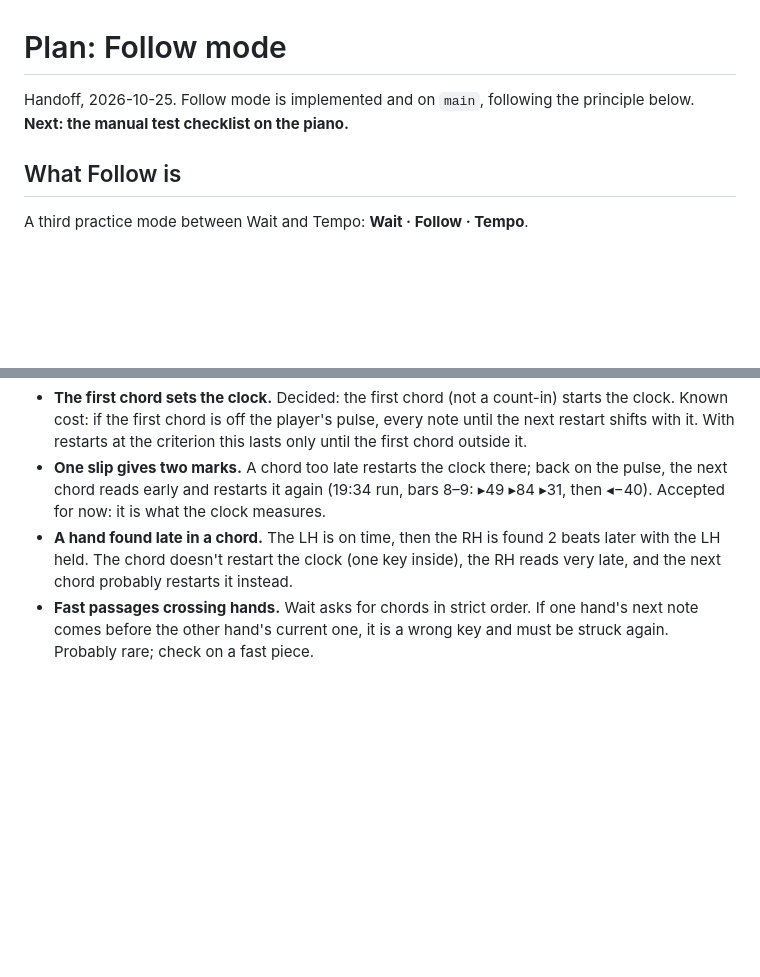
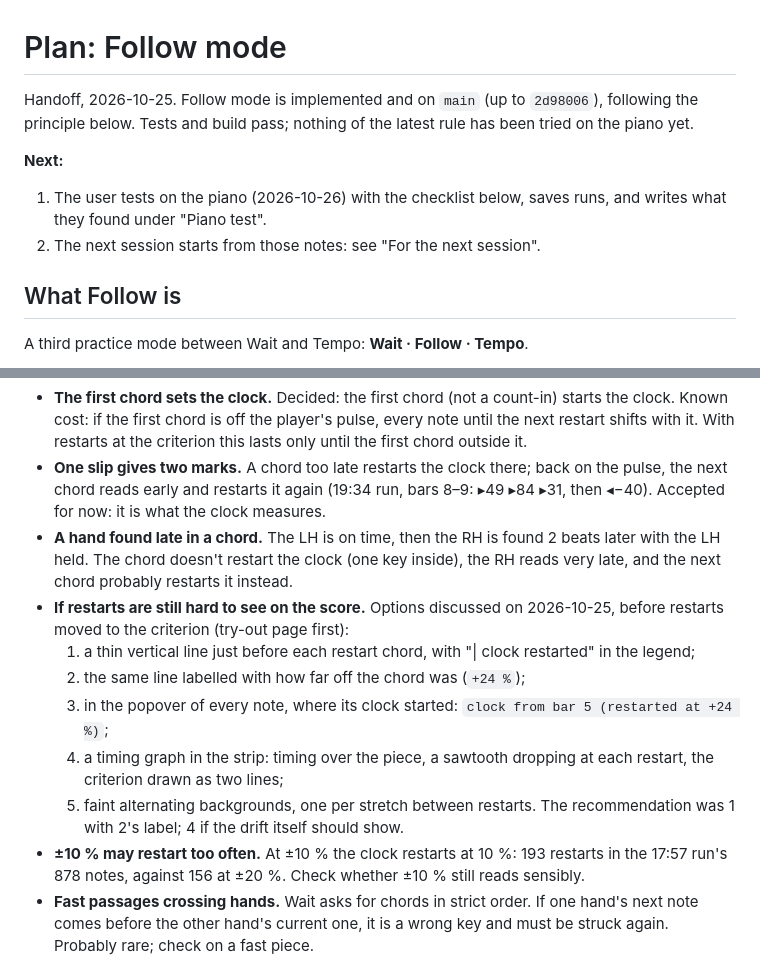
Before and after one commit to gpiantoni/piano-trainer, a Markdown page: follow-mode-plan.md, 2 parts joined by grey strips. Drawn GitHub-style; blank space fills up the shorter version.

```diff
--- a/follow-mode-plan.md
+++ b/follow-mode-plan.md
@@ -1,6 +1,10 @@
 # Plan: Follow mode
 
-Handoff, 2026-10-25. Follow mode is implemented and on `main`, following the principle below. **Next: the manual test checklist on the piano.**
+Handoff, 2026-10-25. Follow mode is implemented and on `main` (up to `2d98006`), following the principle below. Tests and build pass; nothing of the latest rule has been tried on the piano yet.
+
+**Next:**
+1. The user tests on the piano (2026-10-26) with the checklist below, saves runs, and writes what they found under "Piano test".
+2. The next session starts from those notes: see "For the next session".
 
 ## What Follow is
 
@@ -74,6 +78,14 @@ Where Follow lives:
 - **The first chord sets the clock.** Decided: the first chord (not a count-in) starts the clock. Known cost: if the first chord is off the player's pulse, every note until the next restart shifts with it. With restarts at the criterion this lasts only until the first chord outside it.
 - **One slip gives two marks.** A chord too late restarts the clock there; back on the pulse, the next chord reads early and restarts it again (19:34 run, bars 8–9: ▸49 ▸84 ▸31, then ◂−40). Accepted for now: it is what the clock measures.
 - **A hand found late in a chord.** The LH is on time, then the RH is found 2 beats later with the LH held. The chord doesn't restart the clock (one key inside), the RH reads very late, and the next chord probably restarts it instead.
+- **If restarts are still hard to see on the score.** Options discussed on 2026-10-25, before restarts moved to the criterion (try-out page first):
+  1. a thin vertical line just before each restart chord, with "| clock restarted" in the legend;
+  2. the same line labelled with how far off the chord was (`+24 %`);
+  3. in the popover of every note, where its clock started: `clock from bar 5 (restarted at +24 %)`;
+  4. a timing graph in the strip: timing over the piece, a sawtooth dropping at each restart, the criterion drawn as two lines;
+  5. faint alternating backgrounds, one per stretch between restarts.
+  The recommendation was 1 with 2's label; 4 if the drift itself should show.
+- **±10 % may restart too often.** At ±10 % the clock restarts at 10 %: 193 restarts in the 17:57 run's 878 notes, against 156 at ±20 %. Check whether ±10 % still reads sensibly.
 - **Fast passages crossing hands.** Wait asks for chords in strict order. If one hand's next note comes before the other hand's current one, it is a wrong key and must be struck again. Probably rare; check on a fast piece.
 
 ## Decided against (and why)
```
Also changed, not shown: other parts of follow-mode-plan.md (+35 -2 lines).
